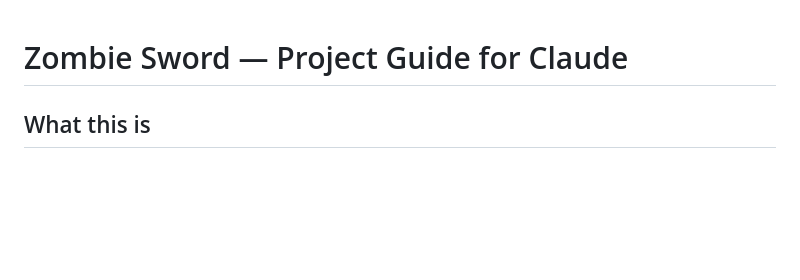
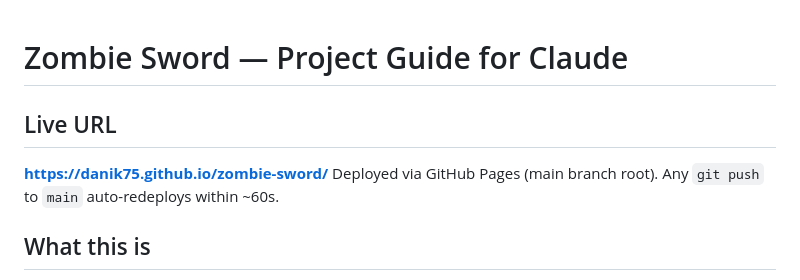
Before and after one commit to danik75/zombie-sword, a Markdown page: CLAUDE.md, the part around the change. Drawn GitHub-style; blank space fills up the shorter version.

Commit message:
docs: add live deployment URL to CLAUDE.md
Co-Authored-By: Claude Sonnet 4.6 <noreply@anthropic.com>

```diff
--- a/CLAUDE.md
+++ b/CLAUDE.md
@@ -1,4 +1,8 @@
 # Zombie Sword — Project Guide for Claude
+
+## Live URL
+**https://danik75.github.io/zombie-sword/**
+Deployed via GitHub Pages (main branch root). Any `git push` to `main` auto-redeploys within ~60s.
 
 ## What this is
 Browser-based first-person DOOM-style zombie survival game. Single `index.html` (pure HTML5 Canvas + vanilla JS, no npm deps). Node.js HTTP server (`index.js`) serves it on port 3000.
```
